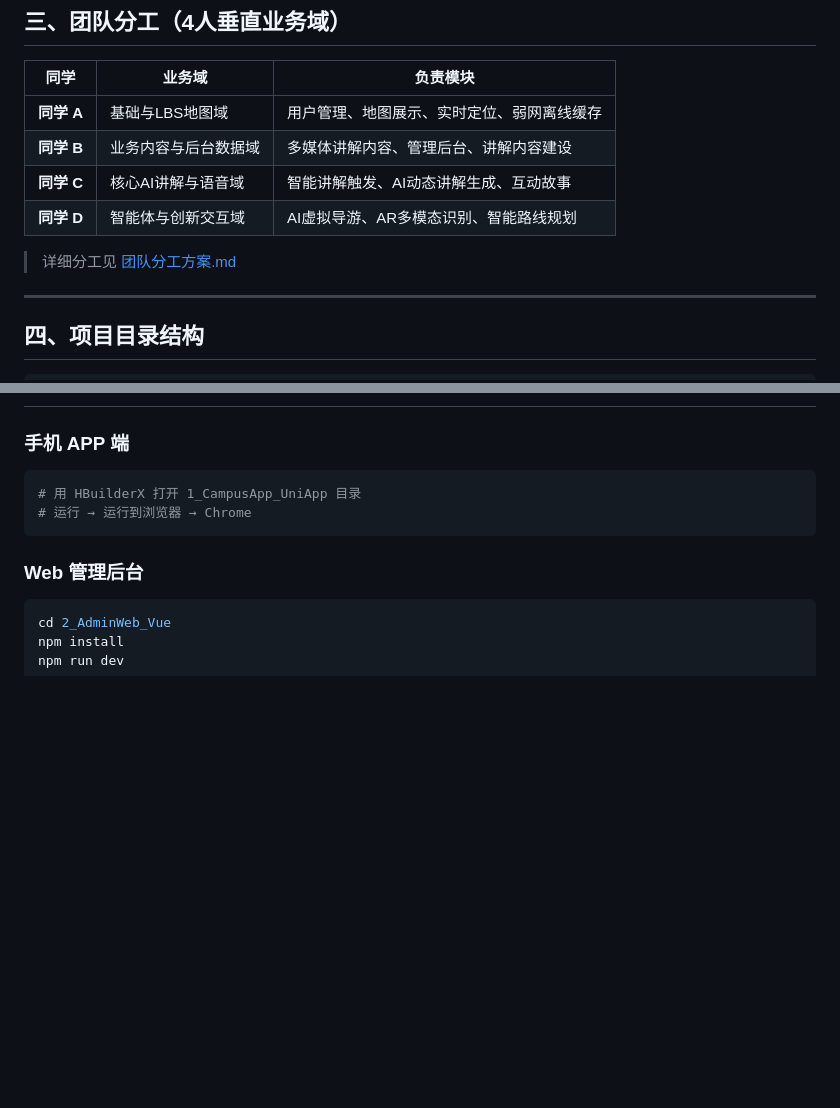
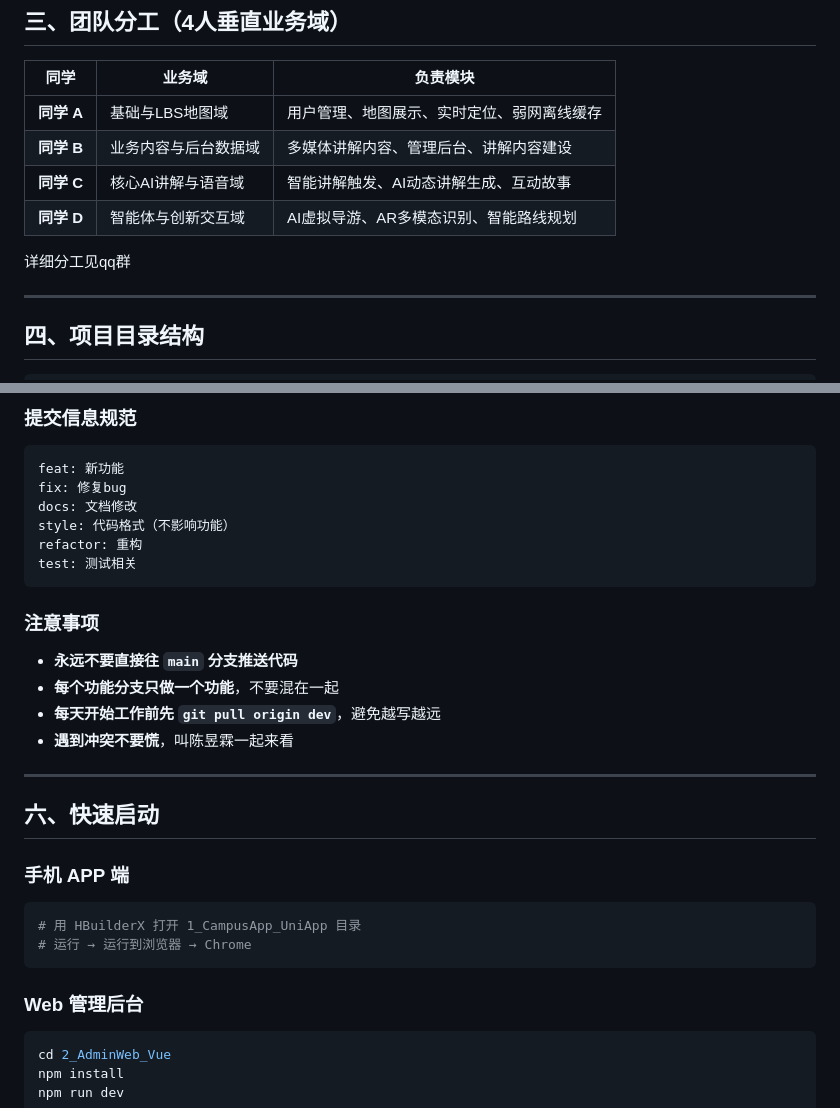
Before and after one commit to zhouwei20030121-no1/SmartCampusGuide, a Markdown page: README.md, 2 parts joined by grey strips. Drawn GitHub-style; blank space fills up the shorter version.

````diff
--- a/README.md
+++ b/README.md
@@ -49,7 +49,7 @@
 | **同学 C** | 核心AI讲解与语音域 | 智能讲解触发、AI动态讲解生成、互动故事 |
 | **同学 D** | 智能体与创新交互域 | AI虚拟导游、AR多模态识别、智能路线规划 |
 
-> 详细分工见 [团队分工方案.md](团队分工方案.md)
+详细分工见qq群
 
 ---
 
@@ -101,3 +180,22 @@ SmartCampusGuide/
+### 提交信息规范
+```
+feat: 新功能
+fix: 修复bug
+docs: 文档修改
+style: 代码格式（不影响功能）
+refactor: 重构
+test: 测试相关
+```
+
+### 注意事项
+- **永远不要直接往 `main` 分支推送代码**
+- **每个功能分支只做一个功能**，不要混在一起
+- **每天开始工作前先 `git pull origin dev`**，避免越写越远
+- **遇到冲突不要慌**，叫陈昱霖一起来看
+
+---
+
+## 六、快速启动
 
 ### 手机 APP 端
 ```bash
````
Also changed, not shown: other parts of README.md (+80 -1 lines).
